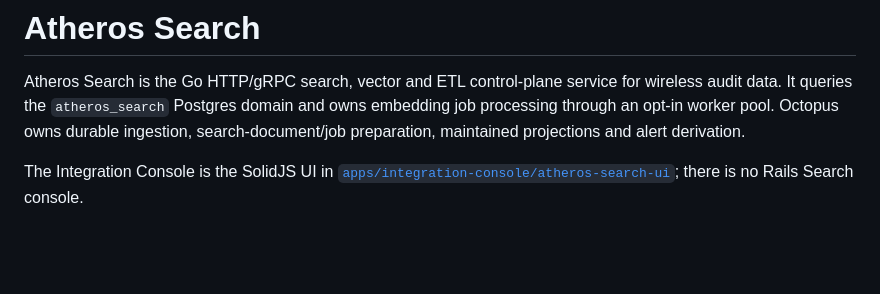
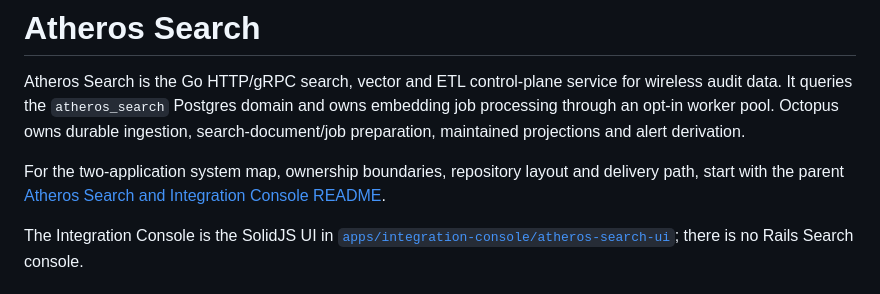
Before and after one commit to zlovtnik/integration-console, a Markdown page: atheros-search/README.md, the part around the change. Drawn GitHub-style; blank space fills up the shorter version.

Commit message:
docs: add Integration Console overview

```diff
--- a/atheros-search/README.md
+++ b/atheros-search/README.md
@@ -5,6 +5,10 @@ for wireless audit data. It queries the `atheros_search` Postgres domain and own
 embedding job processing through an opt-in worker pool. Octopus owns durable
 ingestion, search-document/job preparation, maintained projections and alert
 derivation.
+
+For the two-application system map, ownership boundaries, repository layout
+and delivery path, start with the parent
+[Atheros Search and Integration Console README](../README.md).
 
 The Integration Console is the SolidJS UI in
 [`apps/integration-console/atheros-search-ui`](../atheros-search-ui/);
```
Also changed, not shown: README.md (added, +192 -0 lines), atheros-search-ui/README.md (+3 -0 lines).
